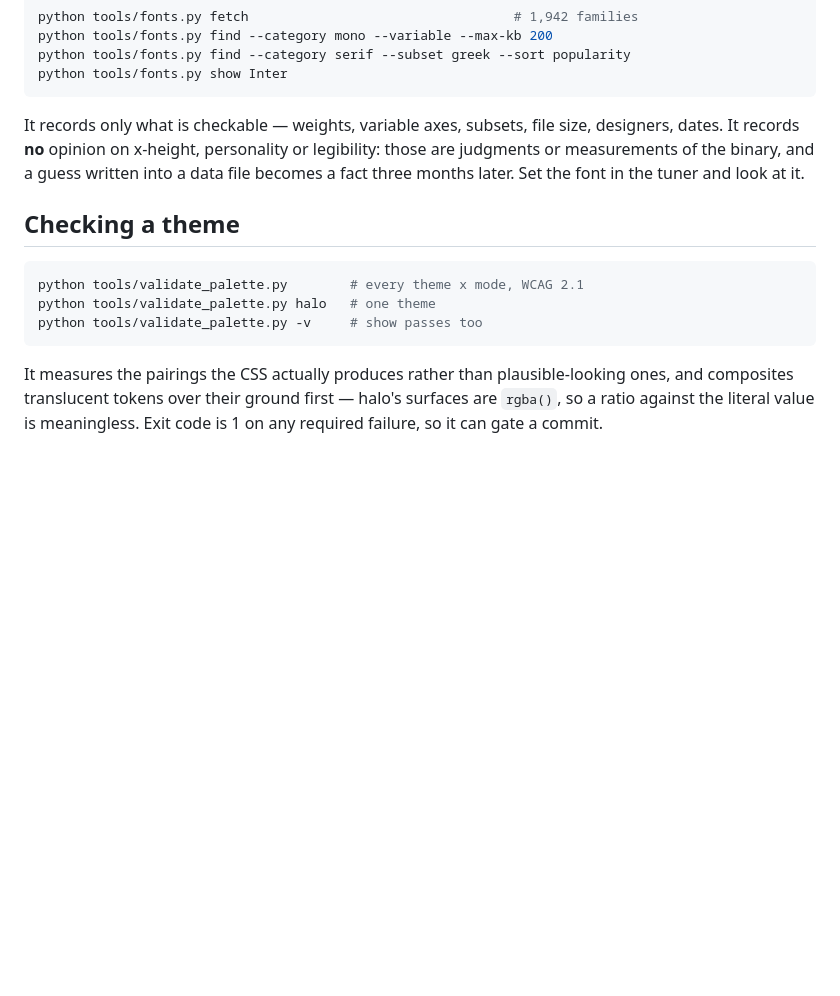
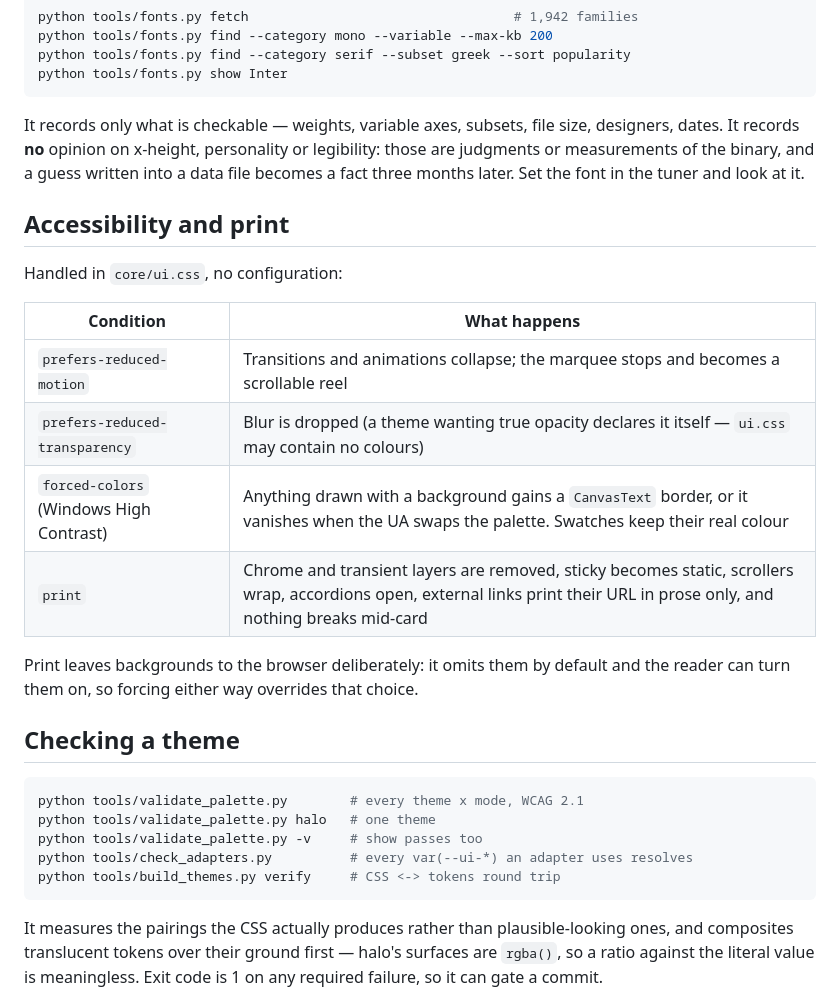
Before and after one commit to grbsoftware/Sjonis, a Markdown page: README.md, the part around the change. Drawn GitHub-style; blank space fills up the shorter version.

Commit message:
Docs: accessibility, print, and the two new check tools
Co-Authored-By: Claude Opus 5 <noreply@anthropic.com>

````diff
--- a/README.md
+++ b/README.md
@@ -199,12 +199,28 @@ legibility: those are judgments or measurements of the binary, and a guess
 written into a data file becomes a fact three months later. Set the font in the
 tuner and look at it.
 
+## Accessibility and print
+
+Handled in `core/ui.css`, no configuration:
+
+| Condition | What happens |
+|---|---|
+| `prefers-reduced-motion` | Transitions and animations collapse; the marquee stops and becomes a scrollable reel |
+| `prefers-reduced-transparency` | Blur is dropped (a theme wanting true opacity declares it itself — `ui.css` may contain no colours) |
+| `forced-colors` (Windows High Contrast) | Anything drawn with a background gains a `CanvasText` border, or it vanishes when the UA swaps the palette. Swatches keep their real colour |
+| `print` | Chrome and transient layers are removed, sticky becomes static, scrollers wrap, accordions open, external links print their URL in prose only, and nothing breaks mid-card |
+
+Print leaves backgrounds to the browser deliberately: it omits them by default and
+the reader can turn them on, so forcing either way overrides that choice.
+
 ## Checking a theme
 
 ```bash
 python tools/validate_palette.py        # every theme x mode, WCAG 2.1
 python tools/validate_palette.py halo   # one theme
 python tools/validate_palette.py -v     # show passes too
+python tools/check_adapters.py          # every var(--ui-*) an adapter uses resolves
+python tools/build_themes.py verify     # CSS <-> tokens round trip
 ```
 
 It measures the pairings the CSS actually produces rather than plausible-looking
````
Also changed, not shown: RESUME.md (+8 -0 lines).
